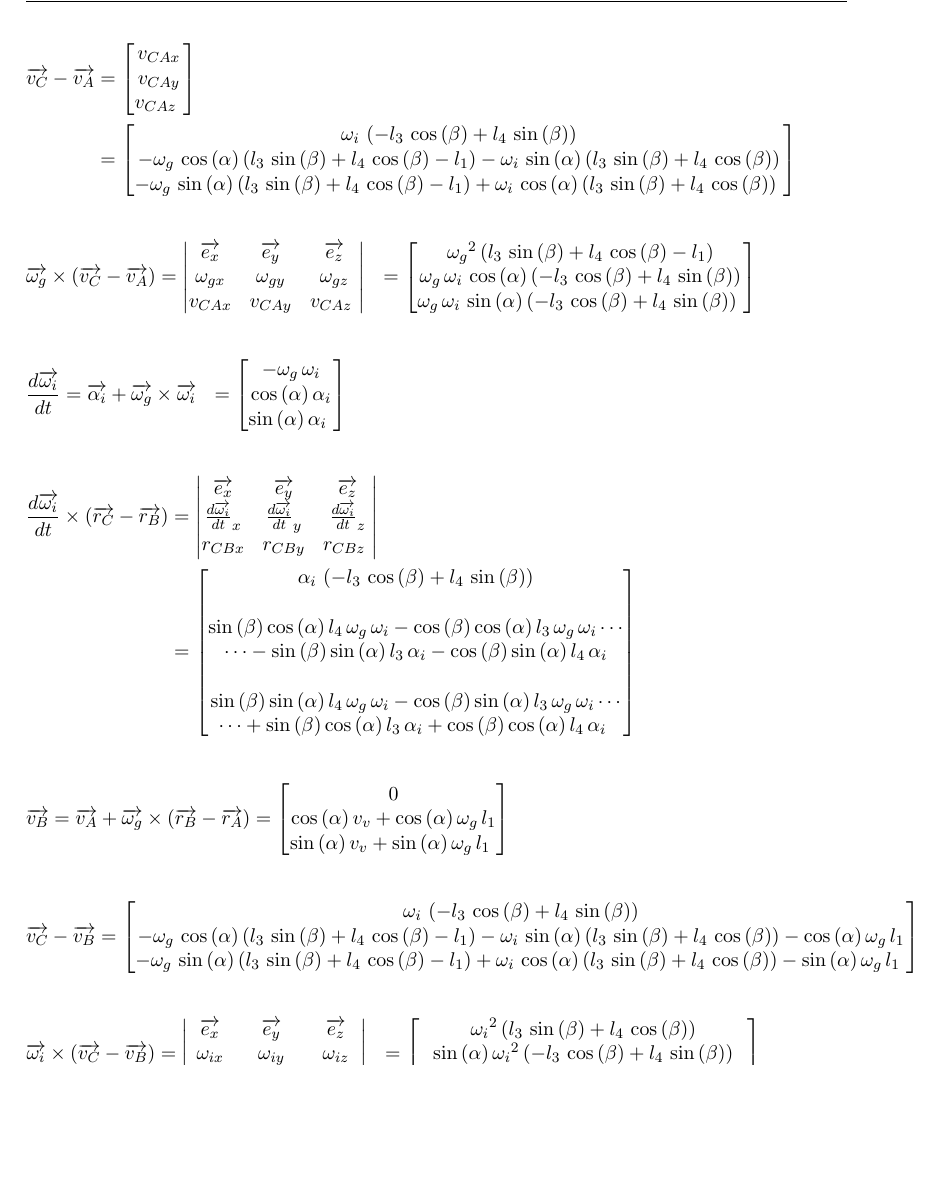
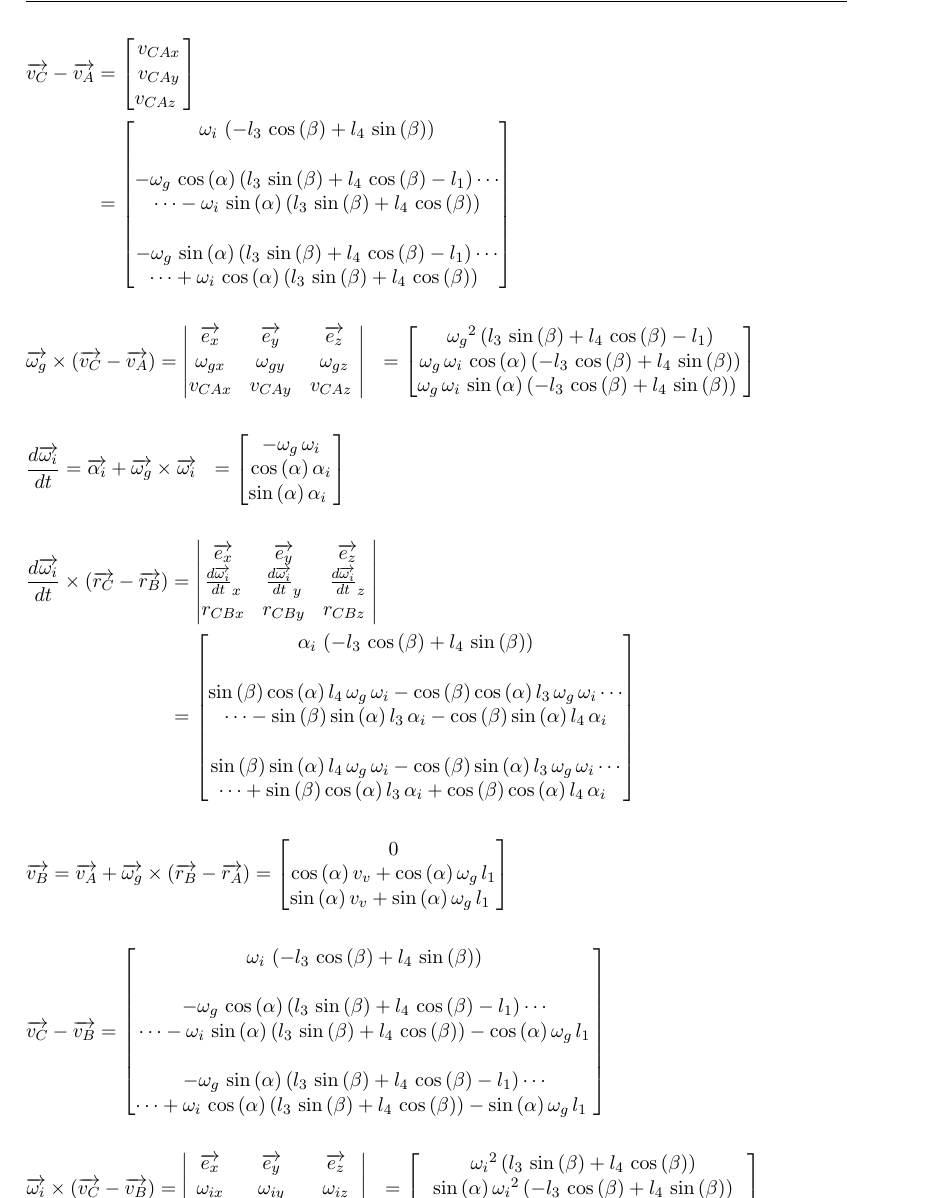
Before and after one commit to RubenV22/case, a LaTeX document (Main.tex, which reads Kin_vraag2.tex): part of page 8 of 18, cut so that both start at the same text, the shorter picture padded with empty space. Compiled offline with pdfLaTeX.

Commit message:
Update kin vraag 2

```diff
--- a/Kin_vraag2.tex
+++ b/Kin_vraag2.tex
@@ -194,10 +194,14 @@ Al deze termen worden opnieuw apart berekend.
 	\end{bmatrix}\\
 &=	\begin{bmatrix}
 	\omega_{i}\, \left( -l_{3}\,\cos \left( \beta \right) +l_{4}\,\sin \left( \beta \right)  \right) \\
+	\\
 	%
-	-\omega_{g}\,\cos \left( \alpha \right)  \left( l_{3}\,\sin \left( \beta \right) +l_{4}\,\cos \left( \beta \right) -l_{1} \right) -\omega_{i}\,\sin \left( \alpha \right)  \left( l_{3}\,\sin\left( \beta \right) +l_{4}\,\cos \left( \beta \right)  \right) \\
+	-\omega_{g}\,\cos \left( \alpha \right)  \left( l_{3}\,\sin \left( \beta \right) +l_{4}\,\cos \left( \beta \right) -l_{1} \right)\cdots\\
+	\cdots -\omega_{i}\,\sin \left( \alpha \right)  \left( l_{3}\,\sin\left( \beta \right) +l_{4}\,\cos \left( \beta \right)  \right) \\
+	\\
 	%
-	-\omega_{g}\,\sin \left( \alpha \right)  \left( l_{3}\,\sin \left( \beta \right) +l_{4}\,\cos \left( \beta \right) -l_{1} \right) +\omega_{i}\,\cos \left( \alpha \right)  \left( l_{3}\,\sin\left( \beta \right) +l_{4}\,\cos \left( \beta \right)  \right)\
+	-\omega_{g}\,\sin \left( \alpha \right)  \left( l_{3}\,\sin \left( \beta \right) +l_{4}\,\cos \left( \beta \right) -l_{1} \right)\cdots\\
+	\cdots +\omega_{i}\,\cos \left( \alpha \right)  \left( l_{3}\,\sin\left( \beta \right) +l_{4}\,\cos \left( \beta \right)  \right)\
 	\end{bmatrix}
 \end{split}
 \end{equation*}
@@ -275,10 +279,14 @@ Al deze termen worden opnieuw apart berekend.
 \overrightarrow{v_{C}}-\overrightarrow{v_{B}}
 &=	\begin{bmatrix}
 	\omega_{i}\, \left( -l_{3}\,\cos \left( \beta \right) +l_{4}\,\sin \left( \beta \right)  \right)\\
+	\\
 	%
-	-\omega_{g}\,\cos\left( \alpha \right)  \left( l_{3}\,\sin \left( \beta \right) +l_{4}\,\cos \left( \beta \right) -l_{1} \right) -\omega_{i}\,\sin \left( \alpha \right)  \left( l_{3}\,\sin \left( \beta \right) +l_{4}\,\cos\left( \beta \right)  \right) -\cos \left( \alpha \right) \omega_{g}\,l_{1}\\
+	-\omega_{g}\,\cos\left( \alpha \right)  \left( l_{3}\,\sin \left( \beta \right) +l_{4}\,\cos \left( \beta \right) -l_{1} \right)\cdots\\
+	\cdots -\omega_{i}\,\sin \left( \alpha \right)  \left( l_{3}\,\sin \left( \beta \right) +l_{4}\,\cos\left( \beta \right)  \right) -\cos \left( \alpha \right) \omega_{g}\,l_{1}\\
+	\\
 	%
-	-\omega_{g}\,\sin \left( \alpha \right) \left( l_{3}\,\sin \left( \beta \right) +l_{4}\,\cos \left( \beta\right) -l_{1} \right) +\omega_{i}\,\cos \left( \alpha \right) \left( l_{3}\,\sin \left( \beta \right) +l_{4}\,\cos \left( \beta\right)  \right) -\sin \left( \alpha \right) \omega_{g}\,l_{1}\
+	-\omega_{g}\,\sin \left( \alpha \right) \left( l_{3}\,\sin \left( \beta \right) +l_{4}\,\cos \left( \beta\right) -l_{1} \right)\cdots\\
+	\cdots +\omega_{i}\,\cos \left( \alpha \right) \left( l_{3}\,\sin \left( \beta \right) +l_{4}\,\cos \left( \beta\right)  \right) -\sin \left( \alpha \right) \omega_{g}\,l_{1}\
 	\end{bmatrix}
 \end{split}
 \end{equation*}
```
Also changed, not shown: Main.pdf.
